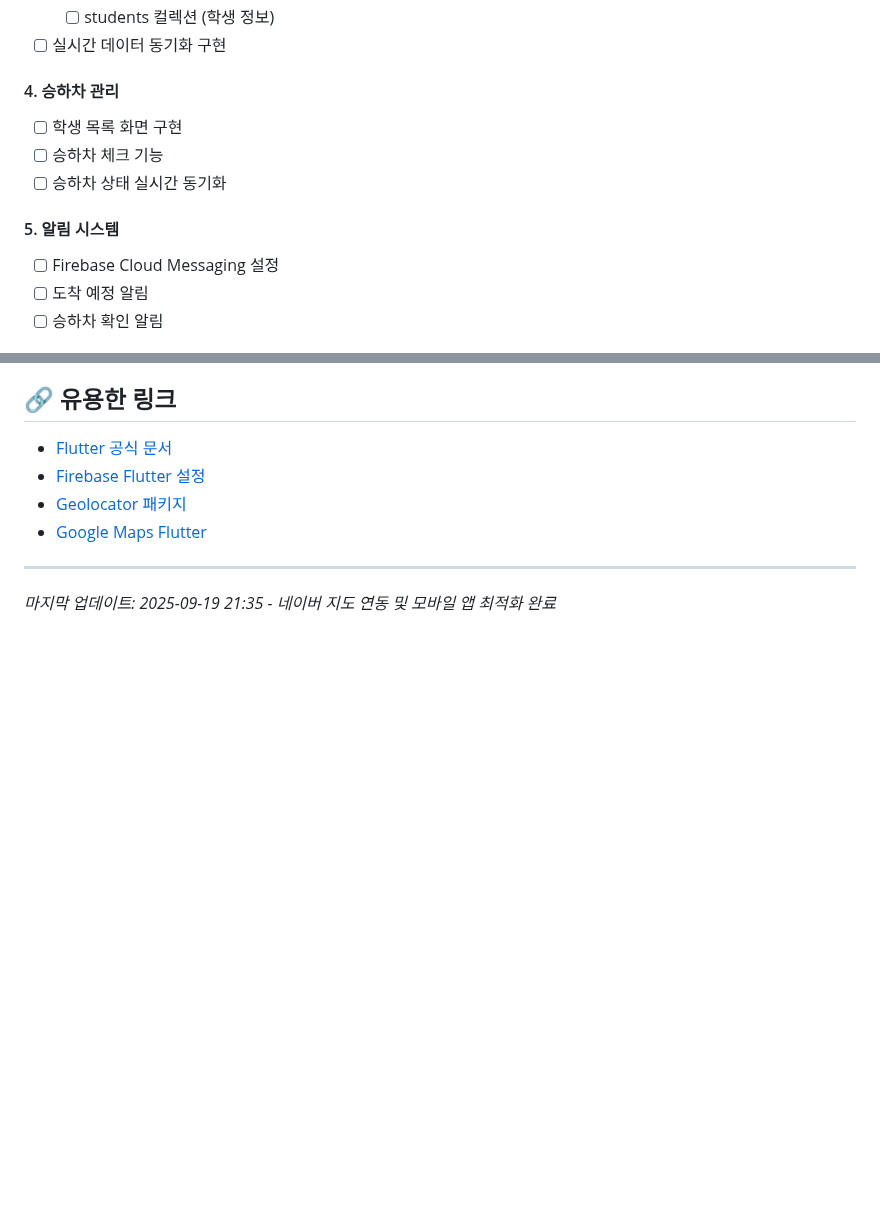
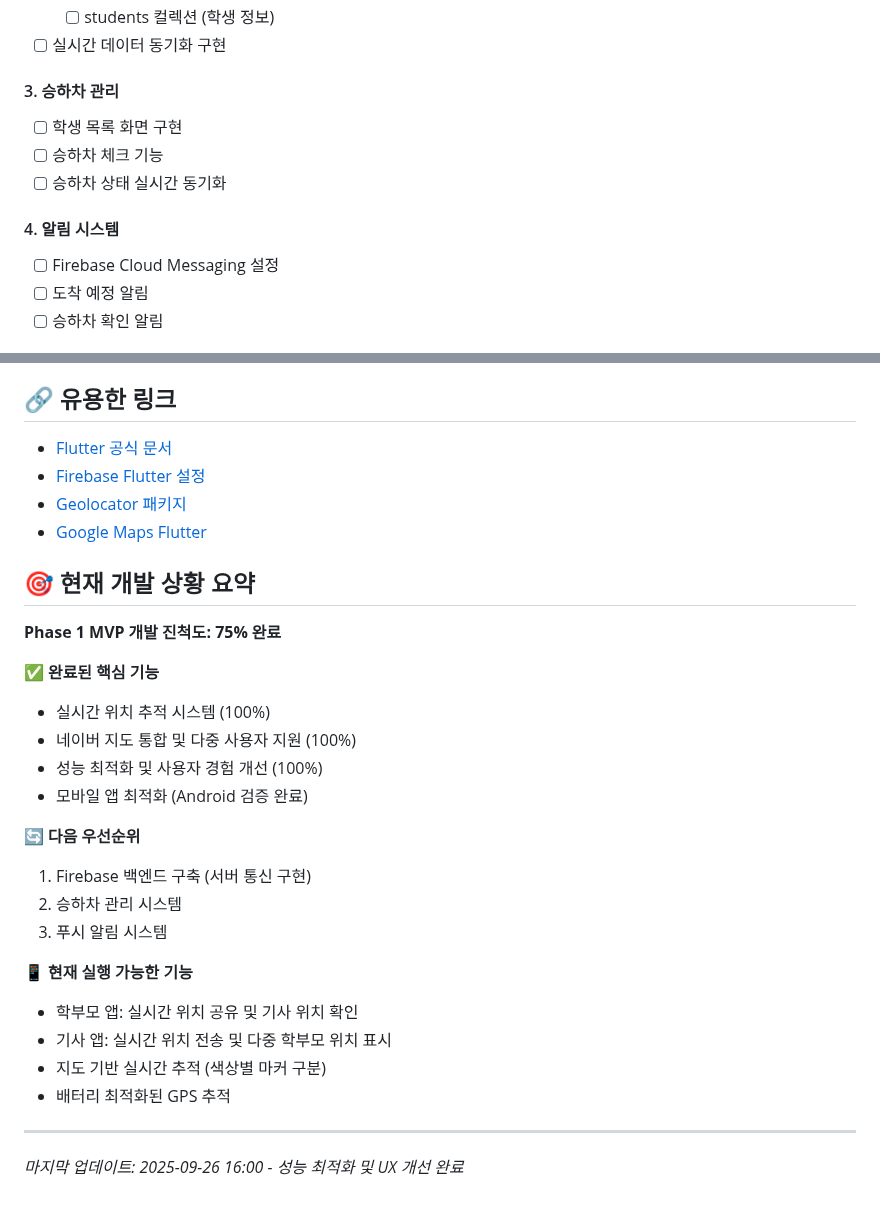
Before and after one commit to bmy4415/shuttle-tracker, a Markdown page: PROJECT_STATUS.md, 2 parts joined by grey strips. Rendered like a GitHub page; blank space fills up the shorter version.

```diff
--- a/PROJECT_STATUS.md
+++ b/PROJECT_STATUS.md
@@ -129,12 +144,12 @@
   - [ ] students 컬렉션 (학생 정보)
 - [ ] 실시간 데이터 동기화 구현
 
-#### 4. 승하차 관리
+#### 3. 승하차 관리
 - [ ] 학생 목록 화면 구현
 - [ ] 승하차 체크 기능
 - [ ] 승하차 상태 실시간 동기화
 
-#### 5. 알림 시스템
+#### 4. 알림 시스템
 - [ ] Firebase Cloud Messaging 설정
 - [ ] 도착 예정 알림
 - [ ] 승하차 확인 알림
@@ -198,6 +213,27 @@
 - [Geolocator 패키지](https://pub.dev/packages/geolocator)
 - [Google Maps Flutter](https://pub.dev/packages/google_maps_flutter)
 
+## 🎯 현재 개발 상황 요약
+
+**Phase 1 MVP 개발 진척도: 75% 완료**
+
+✅ **완료된 핵심 기능**
+- 실시간 위치 추적 시스템 (100%)
+- 네이버 지도 통합 및 다중 사용자 지원 (100%)
+- 성능 최적화 및 사용자 경험 개선 (100%)
+- 모바일 앱 최적화 (Android 검증 완료)
+
+🔄 **다음 우선순위**
+1. Firebase 백엔드 구축 (서버 통신 구현)
+2. 승하차 관리 시스템
+3. 푸시 알림 시스템
+
+📱 **현재 실행 가능한 기능**
+- 학부모 앱: 실시간 위치 공유 및 기사 위치 확인
+- 기사 앱: 실시간 위치 전송 및 다중 학부모 위치 표시
+- 지도 기반 실시간 추적 (색상별 마커 구분)
+- 배터리 최적화된 GPS 추적
+
 ---
 
-*마지막 업데이트: 2025-09-19 21:35 - 네이버 지도 연동 및 모바일 앱 최적화 완료*
+*마지막 업데이트: 2025-09-26 16:00 - 성능 최적화 및 UX 개선 완료*
```
Also changed, not shown: other parts of PROJECT_STATUS.md (+38 -23 lines).
